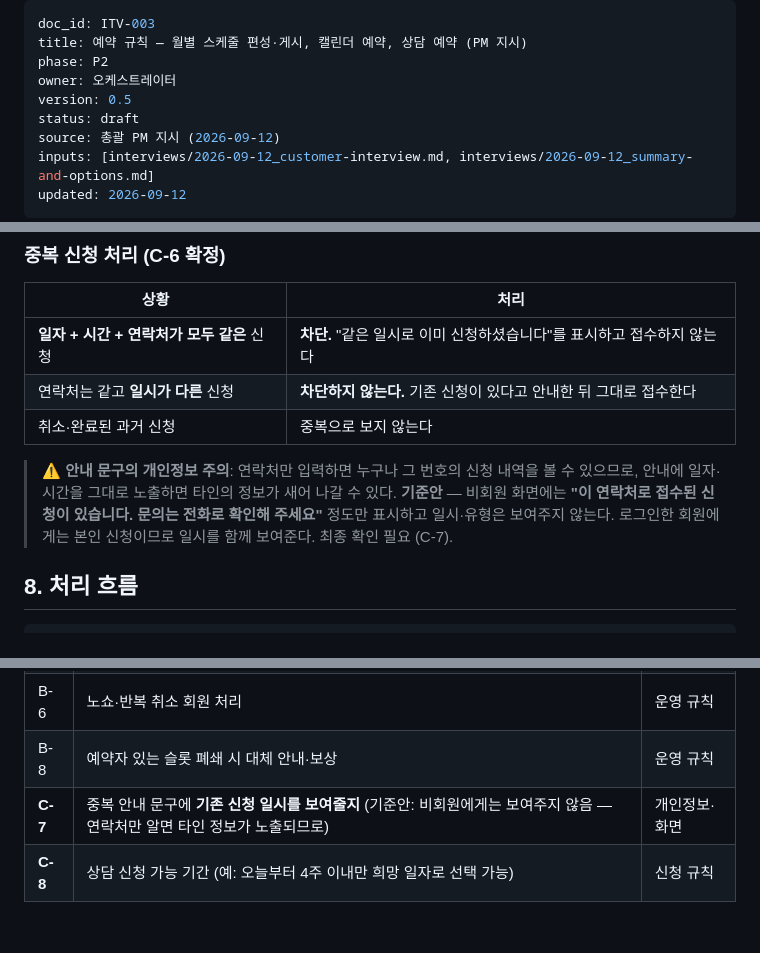
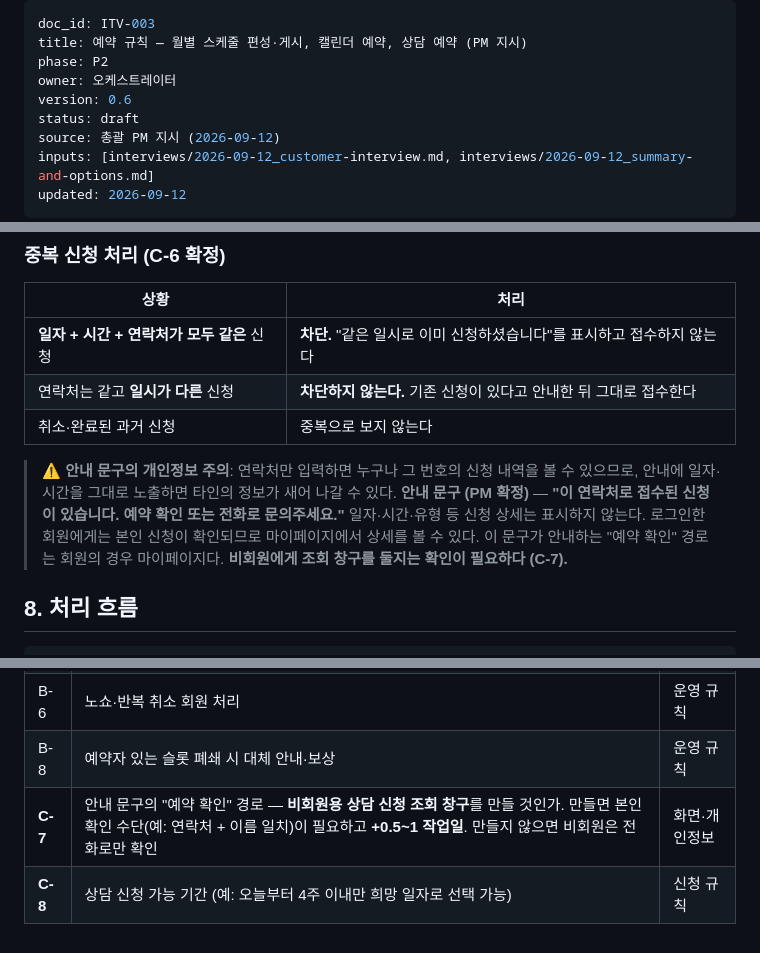
Before and after one commit to nationminu/yogapass, a Markdown page: interviews/2026-09-12_booking-rules.md, 3 parts joined by grey strips. GitHub-like rendering.

Commit message:
chore: 중복 신청 안내 문구 확정 — interviews/ITV-003 v0.6
문구: "이 연락처로 접수된 신청이 있습니다. 예약 확인 또는 전화로 문의주세요." 신청 상세 미표시 유지. 문구가 안내하는 예약 확인 경로와 관련해 비회원 조회 창구 필요 여부를 C-7로 재정의(+0.5~1 작업일)

```diff
--- a/interviews/2026-09-12_booking-rules.md
+++ b/interviews/2026-09-12_booking-rules.md
@@ -3,7 +3,7 @@ doc_id: ITV-003
 title: 예약 규칙 — 월별 스케줄 편성·게시, 캘린더 예약, 상담 예약 (PM 지시)
 phase: P2
 owner: 오케스트레이터
-version: 0.5
+version: 0.6
 status: draft
 source: 총괄 PM 지시 (2026-09-12)
 inputs: [interviews/2026-09-12_customer-interview.md, interviews/2026-09-12_summary-and-options.md]
@@ -166,7 +166,9 @@ updated: 2026-09-12
 | 취소·완료된 과거 신청 | 중복으로 보지 않는다 |
 
 > ⚠️ **안내 문구의 개인정보 주의**: 연락처만 입력하면 누구나 그 번호의 신청 내역을 볼 수 있으므로, 안내에 일자·시간을 그대로 노출하면 타인의 정보가 새어 나갈 수 있다.
-> **기준안** — 비회원 화면에는 **"이 연락처로 접수된 신청이 있습니다. 문의는 전화로 확인해 주세요"** 정도만 표시하고 일시·유형은 보여주지 않는다. 로그인한 회원에게는 본인 신청이므로 일시를 함께 보여준다. 최종 확인 필요 (C-7).
+> **안내 문구 (PM 확정)** — **"이 연락처로 접수된 신청이 있습니다. 예약 확인 또는 전화로 문의주세요."**
+> 일자·시간·유형 등 신청 상세는 표시하지 않는다. 로그인한 회원에게는 본인 신청이 확인되므로 마이페이지에서 상세를 볼 수 있다.
+> 이 문구가 안내하는 "예약 확인" 경로는 회원의 경우 마이페이지다. **비회원에게 조회 창구를 둘지는 확인이 필요하다 (C-7).**
 
 ## 8. 처리 흐름
 
@@ -259,5 +262,5 @@ updated: 2026-09-12
 | B-5 | 예약 리드타임·1인 동시 예약 한도 | 예약 성립 조건 |
 | B-6 | 노쇼·반복 취소 회원 처리 | 운영 규칙 |
 | B-8 | 예약자 있는 슬롯 폐쇄 시 대체 안내·보상 | 운영 규칙 |
-| **C-7** | 중복 안내 문구에 **기존 신청 일시를 보여줄지** (기준안: 비회원에게는 보여주지 않음 — 연락처만 알면 타인 정보가 노출되므로) | 개인정보·화면 |
+| **C-7** | 안내 문구의 "예약 확인" 경로 — **비회원용 상담 신청 조회 창구**를 만들 것인가. 만들면 본인 확인 수단(예: 연락처 + 이름 일치)이 필요하고 **+0.5~1 작업일**. 만들지 않으면 비회원은 전화로만 확인 | 화면·개인정보 |
 | **C-8** | 상담 신청 가능 기간 (예: 오늘부터 4주 이내만 희망 일자로 선택 가능) | 신청 규칙 |
```
Also changed, not shown: other parts of interviews/2026-09-12_booking-rules.md (+1 -0 lines).
